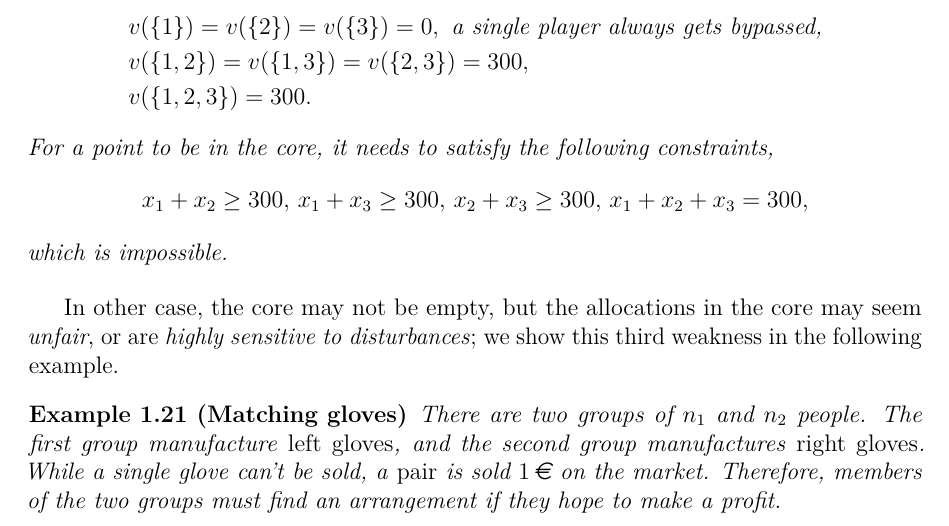
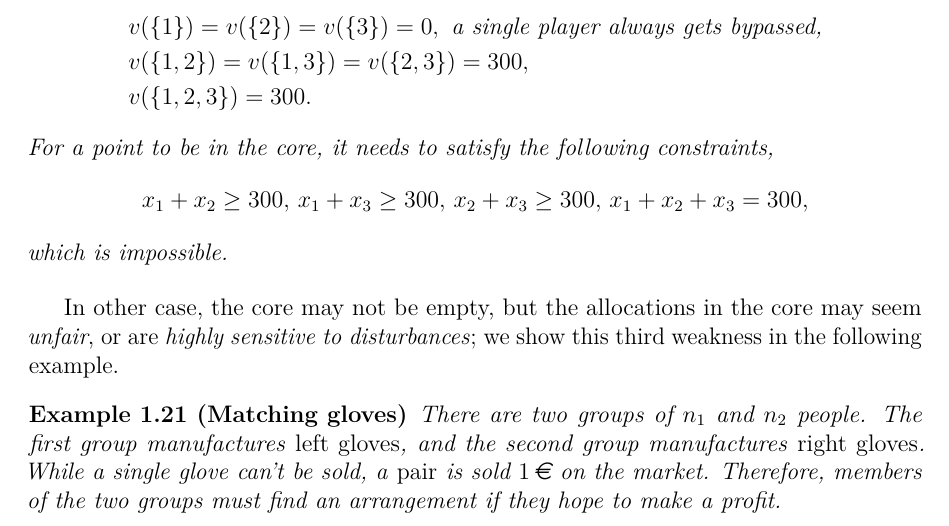
Before and after one commit to UCL-INMA/LINMA2345, a LaTeX thesis (notes/Chapter-Bargaining/chap10.tex): part of page 15 of 19, cut so that both start at the same text. Compiled offline with pdfLaTeX.

Commit message:
manufacture -> manufactures

```diff
--- a/notes/Chapter-Bargaining/chap10.tex
+++ b/notes/Chapter-Bargaining/chap10.tex
@@ -598,7 +598,7 @@ which is impossible.
 
 In other case, the core may not be empty, but the allocations in the core may seem \emph{unfair}, or are \emph{highly sensitive to disturbances}; we show this third weakness in the following example.
 \begin{example}[Matching gloves]
-There are two groups of $n_1$ and $n_2$ people. The first group manufacture \emph{left gloves}, and the second group manufactures \emph{right gloves}. While a single glove can't be sold, a \emph{pair} is sold $1\EUR$ on the market. Therefore, members of the two groups must find an arrangement if they hope to make a profit.
+There are two groups of $n_1$ and $n_2$ people. The first group manufactures \emph{left gloves}, and the second group manufactures \emph{right gloves}. While a single glove can't be sold, a \emph{pair} is sold $1\EUR$ on the market. Therefore, members of the two groups must find an arrangement if they hope to make a profit.
 
 In this case, we denote a coalition by a pair $(a,b)$, where $0 \leq  a \leq n_1$ are the number of members of the first group within, and $0 \leq b \leq n_2$ the number of members of the second group.
 We have $$v(a,b) = \min(a,b). $$
```
